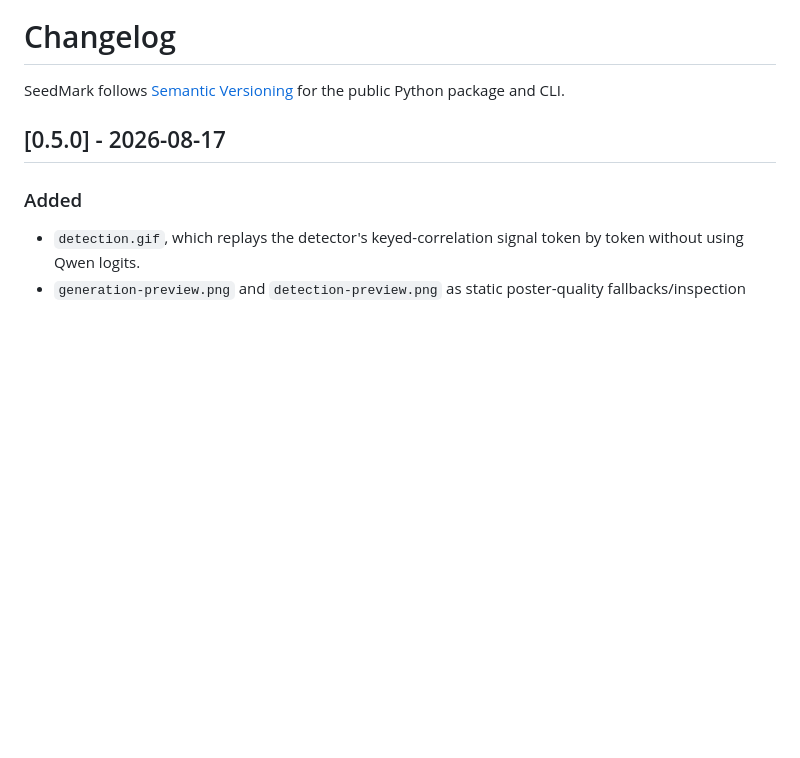
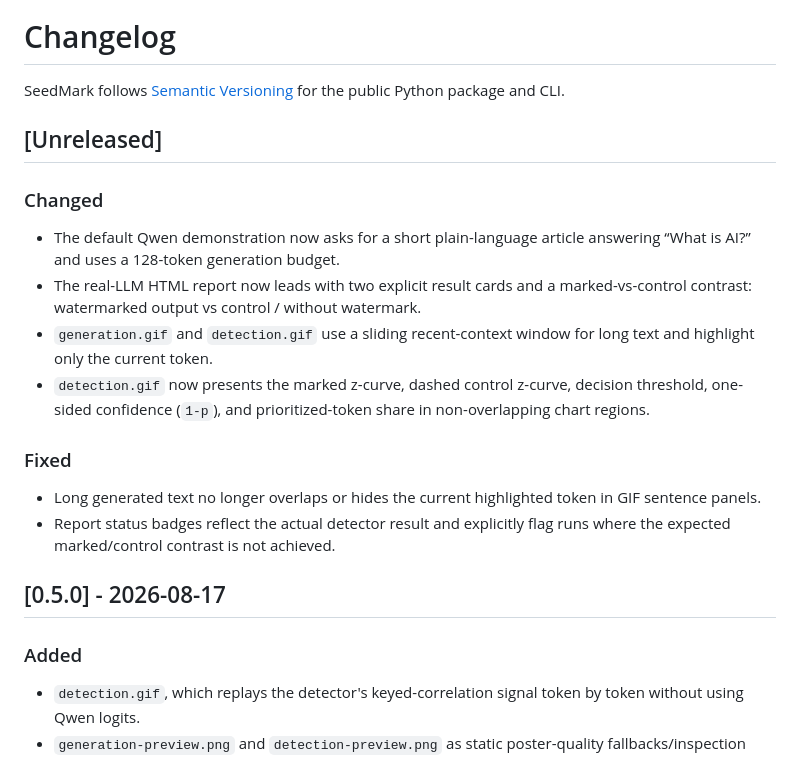
Before and after one commit to vtavakkoli/SeedMark, a Markdown page: CHANGELOG.md, the part around the change. Rendered like a GitHub page; blank space fills up the shorter version.

Commit message:
docs: record article demo and report improvements

```diff
--- a/CHANGELOG.md
+++ b/CHANGELOG.md
@@ -1,6 +1,18 @@
 # Changelog
 
 SeedMark follows [Semantic Versioning](https://semver.org/) for the public Python package and CLI.
+
+## [Unreleased]
+
+### Changed
+- The default Qwen demonstration now asks for a short plain-language article answering “What is AI?” and uses a 128-token generation budget.
+- The real-LLM HTML report now leads with two explicit result cards and a marked-vs-control contrast: watermarked output vs control / without watermark.
+- `generation.gif` and `detection.gif` use a sliding recent-context window for long text and highlight only the current token.
+- `detection.gif` now presents the marked z-curve, dashed control z-curve, decision threshold, one-sided confidence (`1-p`), and prioritized-token share in non-overlapping chart regions.
+
+### Fixed
+- Long generated text no longer overlaps or hides the current highlighted token in GIF sentence panels.
+- Report status badges reflect the actual detector result and explicitly flag runs where the expected marked/control contrast is not achieved.
 
 ## [0.5.0] - 2026-08-17
 
```
